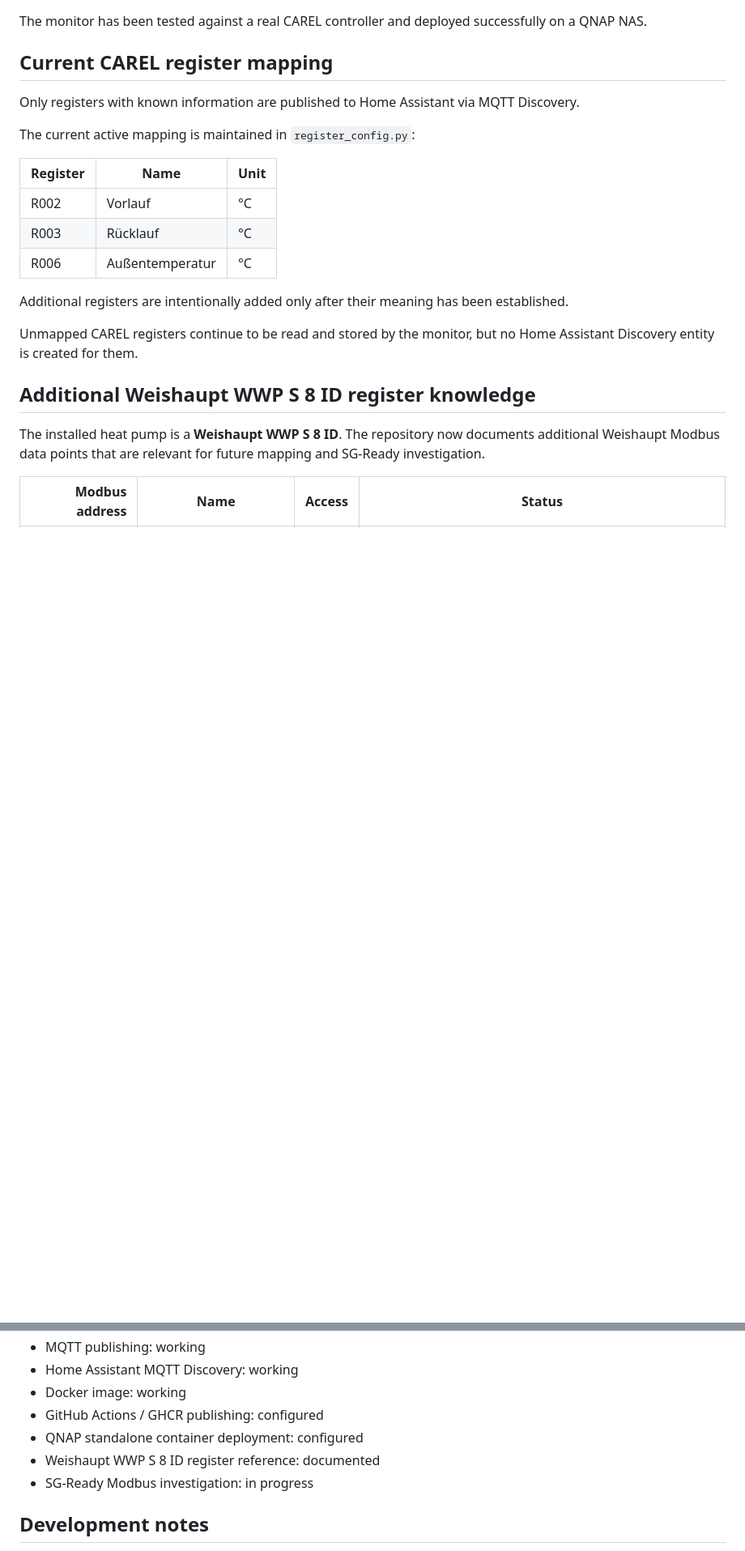
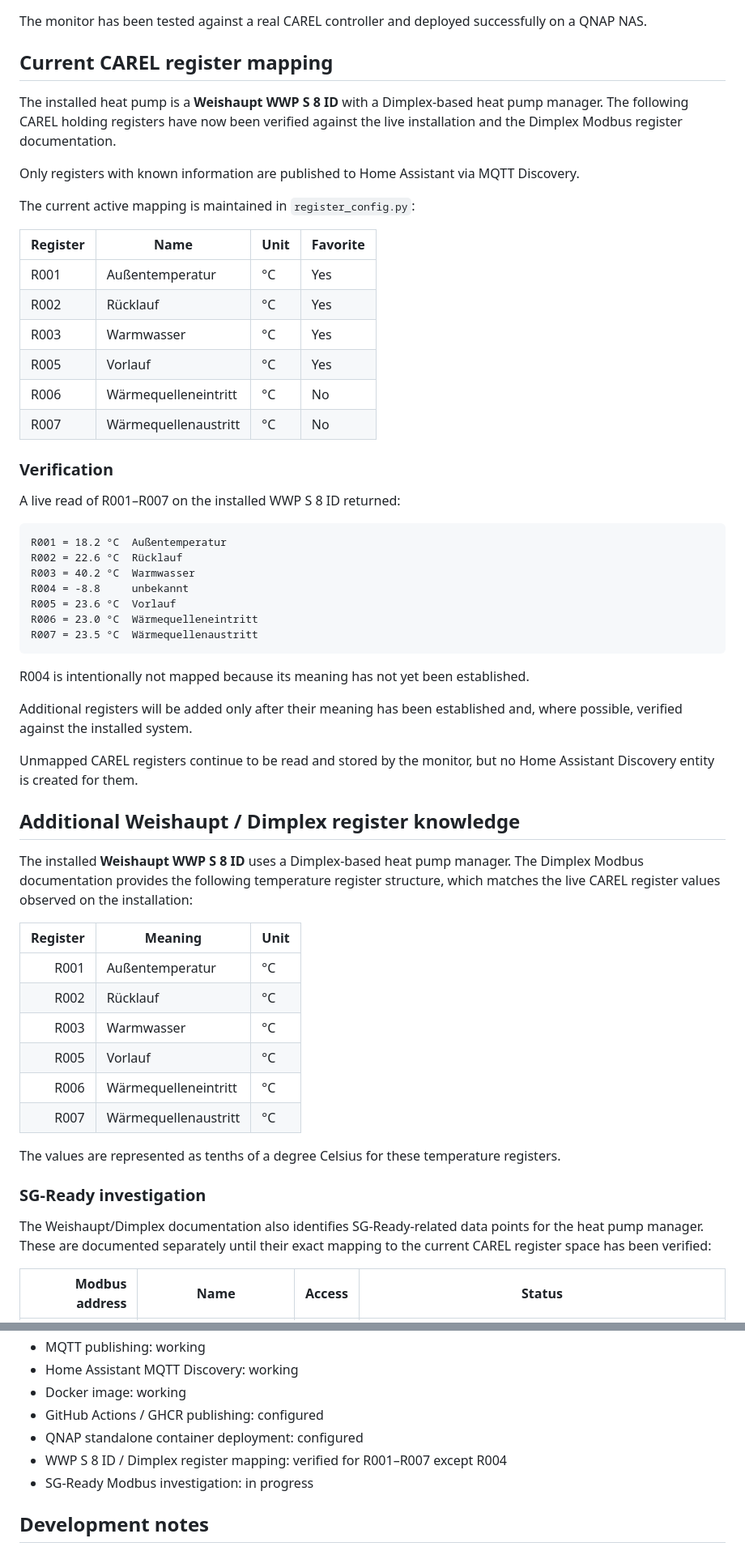
Before and after one commit to benjaminschmal/Carel-monitor, a Markdown page: README.md, 2 parts joined by grey strips. Shown at 81% size. Drawn GitHub-style; blank space fills up the shorter version.

Commit message:
docs: update verified Dimplex register mapping

````diff
--- a/README.md
+++ b/README.md
@@ -28,23 +28,59 @@ The monitor has been tested against a real CAREL controller and deployed success
 
 ## Current CAREL register mapping
 
+The installed heat pump is a **Weishaupt WWP S 8 ID** with a Dimplex-based heat pump manager. The following CAREL holding registers have now been verified against the live installation and the Dimplex Modbus register documentation.
+
 Only registers with known information are published to Home Assistant via MQTT Discovery.
 
 The current active mapping is maintained in `register_config.py`:
 
-| Register | Name | Unit |
-|---|---|---|
-| R002 | Vorlauf | °C |
-| R003 | Rücklauf | °C |
-| R006 | Außentemperatur | °C |
+| Register | Name | Unit | Favorite |
+|---|---|---|---|
+| R001 | Außentemperatur | °C | Yes |
+| R002 | Rücklauf | °C | Yes |
+| R003 | Warmwasser | °C | Yes |
+| R005 | Vorlauf | °C | Yes |
+| R006 | Wärmequelleneintritt | °C | No |
+| R007 | Wärmequellenaustritt | °C | No |
 
-Additional registers are intentionally added only after their meaning has been established.
+### Verification
+
+A live read of R001–R007 on the installed WWP S 8 ID returned:
+
+```text
+R001 = 18.2 °C  Außentemperatur
+R002 = 22.6 °C  Rücklauf
+R003 = 40.2 °C  Warmwasser
+R004 = -8.8     unbekannt
+R005 = 23.6 °C  Vorlauf
+R006 = 23.0 °C  Wärmequelleneintritt
+R007 = 23.5 °C  Wärmequellenaustritt
+```
+
+R004 is intentionally not mapped because its meaning has not yet been established.
+
+Additional registers will be added only after their meaning has been established and, where possible, verified against the installed system.
 
 Unmapped CAREL registers continue to be read and stored by the monitor, but no Home Assistant Discovery entity is created for them.
 
-## Additional Weishaupt WWP S 8 ID register knowledge
+## Additional Weishaupt / Dimplex register knowledge
 
-The installed heat pump is a **Weishaupt WWP S 8 ID**. The repository now documents additional Weishaupt Modbus data points that are relevant for future mapping and SG-Ready investigation.
+The installed **Weishaupt WWP S 8 ID** uses a Dimplex-based heat pump manager. The Dimplex Modbus documentation provides the following temperature register structure, which matches the live CAREL register values observed on the installation:
+
+| Register | Meaning | Unit |
+|---:|---|---|
+| R001 | Außentemperatur | °C |
+| R002 | Rücklauf | °C |
+| R003 | Warmwasser | °C |
+| R005 | Vorlauf | °C |
+| R006 | Wärmequelleneintritt | °C |
+| R007 | Wärmequellenaustritt | °C |
+
+The values are represented as tenths of a degree Celsius for these temperature registers.
+
+### SG-Ready investigation
+
+The Weishaupt/Dimplex documentation also identifies SG-Ready-related data points for the heat pump manager. These are documented separately until their exact mapping to the current CAREL register space has been verified:
 
 | Modbus address | Name | Access | Status |
 |---:|---|---|---|
@@ -353,7 +380,7 @@ Current implementation status:
 - Docker image: working
 - GitHub Actions / GHCR publishing: configured
 - QNAP standalone container deployment: configured
-- Weishaupt WWP S 8 ID register reference: documented
+- WWP S 8 ID / Dimplex register mapping: verified for R001–R007 except R004
 - SG-Ready Modbus investigation: in progress
 
 ## Development notes
````
Also changed, not shown: other parts of README.md (+12 -21 lines).
